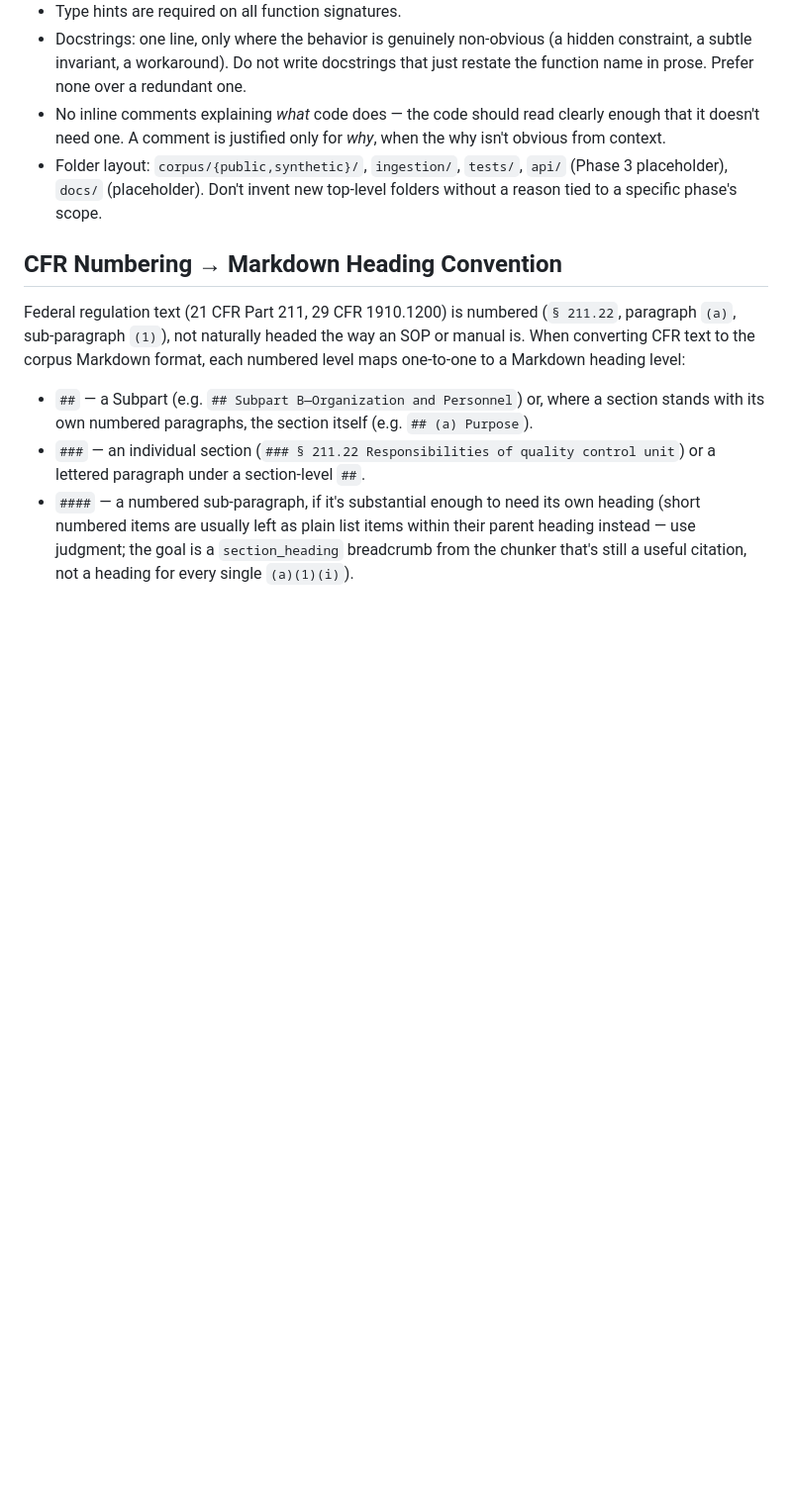
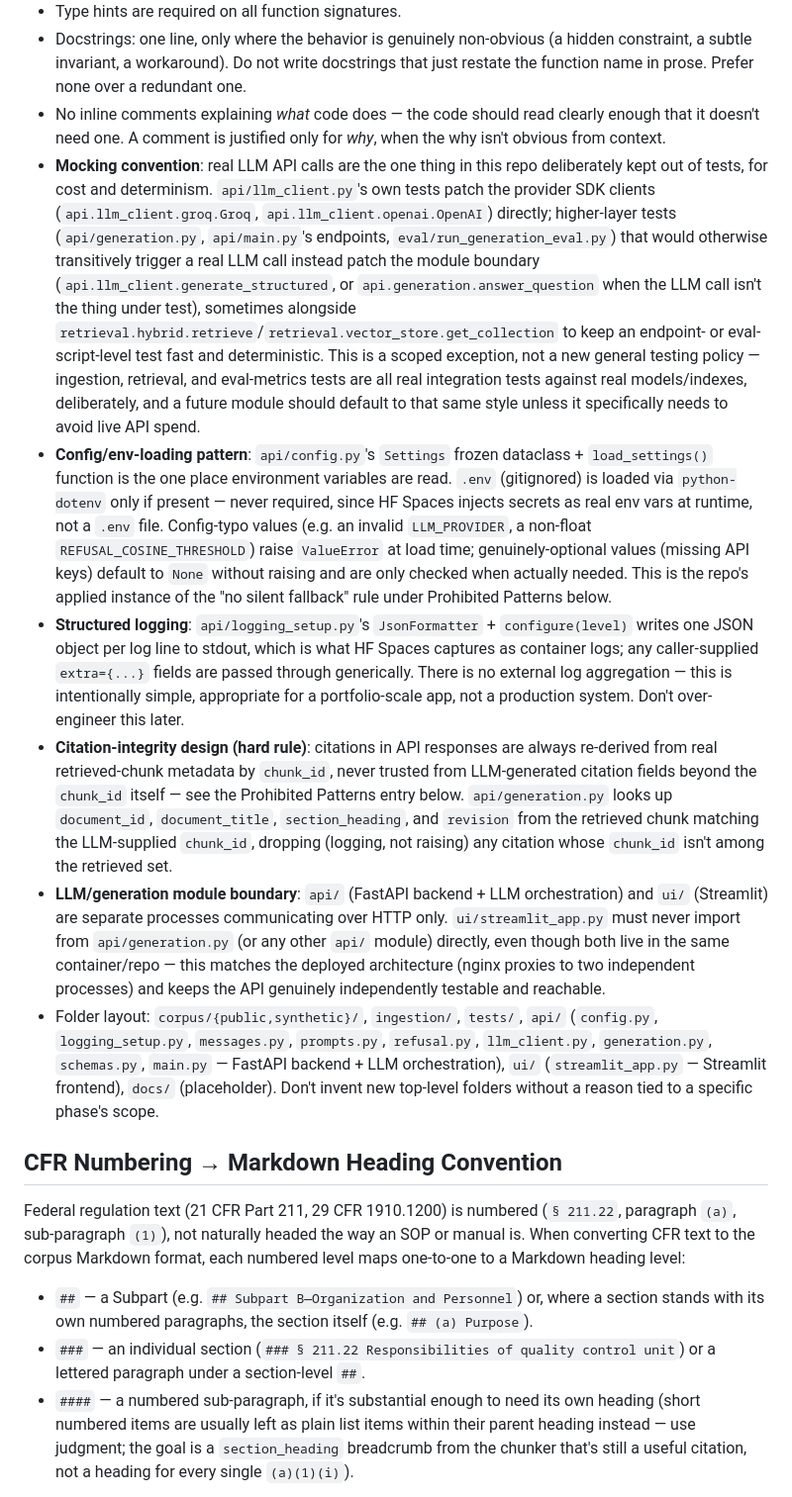
Before and after one commit to Jehu-Lara/manufacturing-rag-assistant, a Markdown page: CLAUDE.md, the part around one of its changes. Shown at 99% size. Drawn GitHub-style; blank space fills up the shorter version.

```diff
--- a/CLAUDE.md
+++ b/CLAUDE.md
@@ -30,7 +39,12 @@ Future phases add: `sentence-transformers`, `chromadb` or `faiss`, `fastapi`, `s
 - Type hints are required on all function signatures.
 - Docstrings: one line, only where the behavior is genuinely non-obvious (a hidden constraint, a subtle invariant, a workaround). Do not write docstrings that just restate the function name in prose. Prefer none over a redundant one.
 - No inline comments explaining *what* code does — the code should read clearly enough that it doesn't need one. A comment is justified only for *why*, when the why isn't obvious from context.
-- Folder layout: `corpus/{public,synthetic}/`, `ingestion/`, `tests/`, `api/` (Phase 3 placeholder), `docs/` (placeholder). Don't invent new top-level folders without a reason tied to a specific phase's scope.
+- **Mocking convention**: real LLM API calls are the one thing in this repo deliberately kept out of tests, for cost and determinism. `api/llm_client.py`'s own tests patch the provider SDK clients (`api.llm_client.groq.Groq`, `api.llm_client.openai.OpenAI`) directly; higher-layer tests (`api/generation.py`, `api/main.py`'s endpoints, `eval/run_generation_eval.py`) that would otherwise transitively trigger a real LLM call instead patch the module boundary (`api.llm_client.generate_structured`, or `api.generation.answer_question` when the LLM call isn't the thing under test), sometimes alongside `retrieval.hybrid.retrieve`/`retrieval.vector_store.get_collection` to keep an endpoint- or eval-script-level test fast and deterministic. This is a scoped exception, not a new general testing policy — ingestion, retrieval, and eval-metrics tests are all real integration tests against real models/indexes, deliberately, and a future module should default to that same style unless it specifically needs to avoid live API spend.
+- **Config/env-loading pattern**: `api/config.py`'s `Settings` frozen dataclass + `load_settings()` function is the one place environment variables are read. `.env` (gitignored) is loaded via `python-dotenv` only if present — never required, since HF Spaces injects secrets as real env vars at runtime, not a `.env` file. Config-typo values (e.g. an invalid `LLM_PROVIDER`, a non-float `REFUSAL_COSINE_THRESHOLD`) raise `ValueError` at load time; genuinely-optional values (missing API keys) default to `None` without raising and are only checked when actually needed. This is the repo's applied instance of the "no silent fallback" rule under Prohibited Patterns below.
+- **Structured logging**: `api/logging_setup.py`'s `JsonFormatter` + `configure(level)` writes one JSON object per log line to stdout, which is what HF Spaces captures as container logs; any caller-supplied `extra={...}` fields are passed through generically. There is no external log aggregation — this is intentionally simple, appropriate for a portfolio-scale app, not a production system. Don't over-engineer this later.
+- **Citation-integrity design (hard rule)**: citations in API responses are always re-derived from real retrieved-chunk metadata by `chunk_id`, never trusted from LLM-generated citation fields beyond the `chunk_id` itself — see the Prohibited Patterns entry below. `api/generation.py` looks up `document_id`, `document_title`, `section_heading`, and `revision` from the retrieved chunk matching the LLM-supplied `chunk_id`, dropping (logging, not raising) any citation whose `chunk_id` isn't among the retrieved set.
+- **LLM/generation module boundary**: `api/` (FastAPI backend + LLM orchestration) and `ui/` (Streamlit) are separate processes communicating over HTTP only. `ui/streamlit_app.py` must never import from `api/generation.py` (or any other `api/` module) directly, even though both live in the same container/repo — this matches the deployed architecture (nginx proxies to two independent processes) and keeps the API genuinely independently testable and reachable.
+- Folder layout: `corpus/{public,synthetic}/`, `ingestion/`, `tests/`, `api/` (`config.py`, `logging_setup.py`, `messages.py`, `prompts.py`, `refusal.py`, `llm_client.py`, `generation.py`, `schemas.py`, `main.py` — FastAPI backend + LLM orchestration), `ui/` (`streamlit_app.py` — Streamlit frontend), `docs/` (placeholder). Don't invent new top-level folders without a reason tied to a specific phase's scope.
 
 ## CFR Numbering → Markdown Heading Convention
 
```
Also changed, not shown: other parts of CLAUDE.md (+13 -3 lines).
